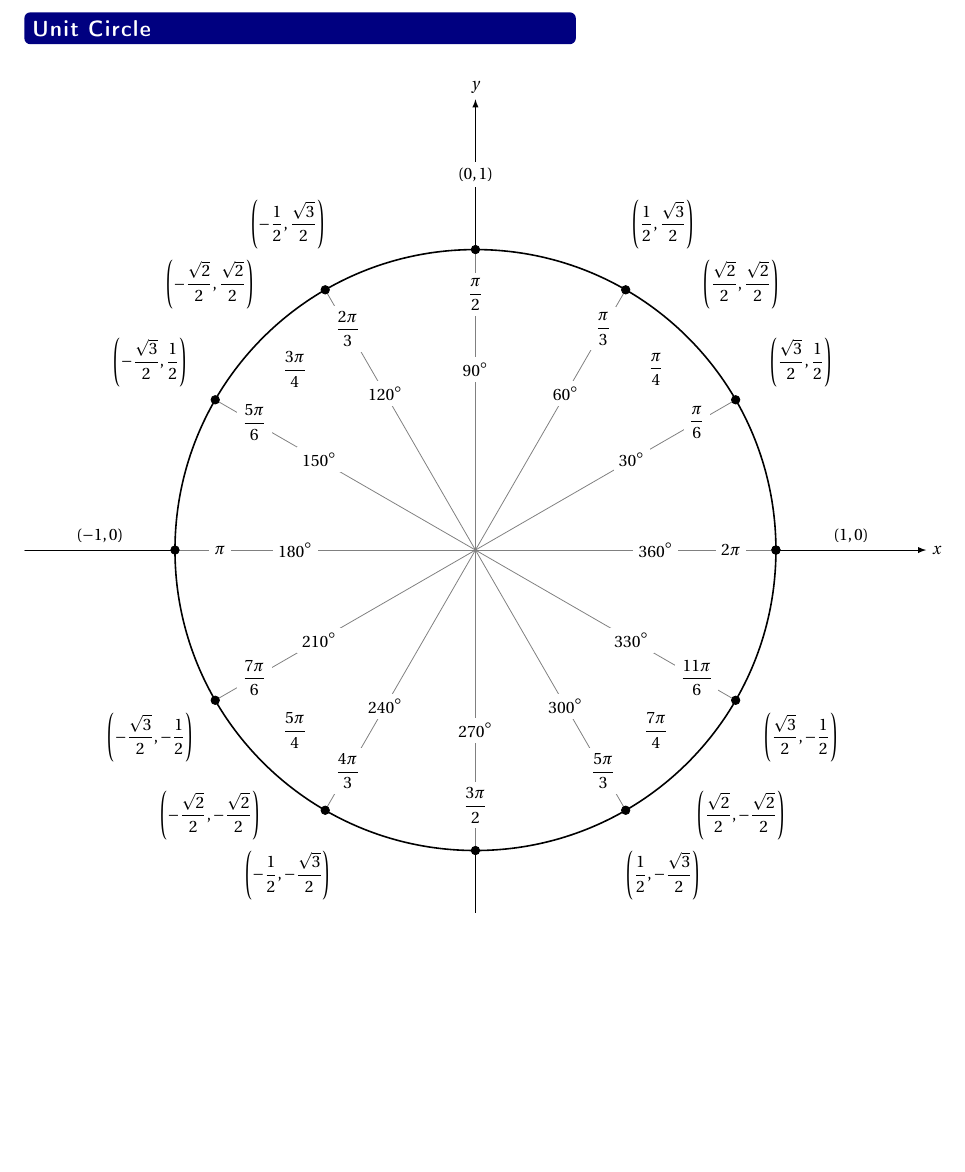
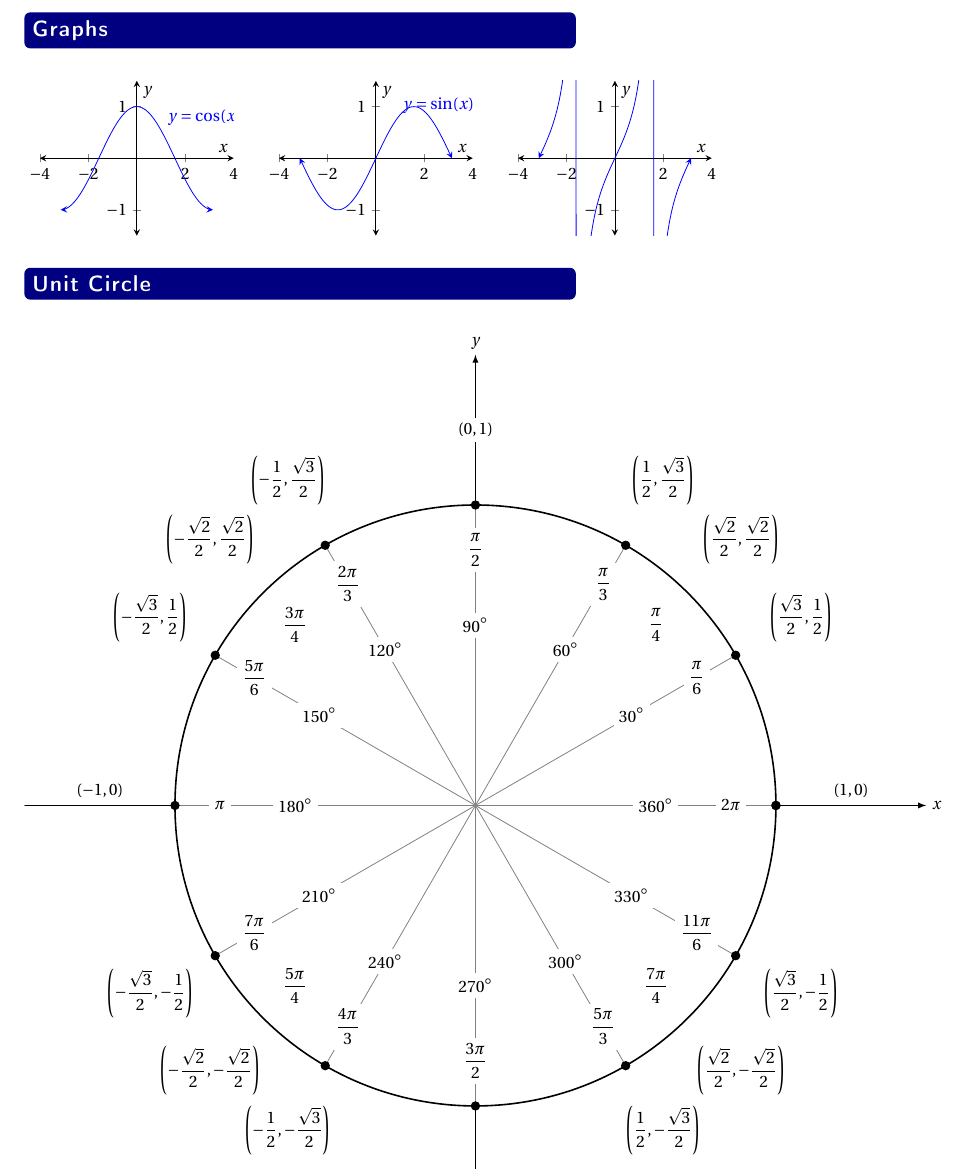
Before and after one commit to barton-willis/Trigonometry-MATH-103, a LaTeX document (cheat_sheet-math-103.tex): part of page 2 of 2, cut at the place of the change, the shorter picture padded with empty space. Compiled offline with pdfLaTeX.

Commit message:
append graphs
append graphs

```diff
--- a/cheat_sheet-math-103.tex
+++ b/cheat_sheet-math-103.tex
@@ -6,6 +6,8 @@
 \usepackage{graphicx}
 \usepackage{xcolor}
 \usepackage{tikz}
+\usepackage{pgfplots}
+\pgfplotsset{width=5cm,compat=1.9}
 \usepackage{url}
 \usetikzlibrary{shapes.geometric}
 \usetikzlibrary{calc}
@@ -377,10 +379,62 @@ opacity=.4](O,B,A)
 \end{align*}
 \end{minipage}
 
-
 \end{multicols*}
 
+\newpage
+
+
 \begin{multicols*}{1}
+
+\section*{Graphs}
+
+\begin{tikzpicture}[>=stealth]
+  \begin{axis}[
+      xmin=-4,xmax=4,
+      ymin=-1.5,ymax=1.5,
+      axis x line=middle,
+      axis y line=middle,
+      axis line style=<->,
+      xlabel={$x$},
+      ylabel={$y$},
+      ]
+      \addplot[no marks,blue,<->] expression[domain=-pi:pi,samples=100]{cos(deg(x))}
+                  node[pos=0.65,anchor=south west]{$y=\cos(x)$};
+  \end{axis}
+\end{tikzpicture}
+\hspace{0.1in}
+\begin{tikzpicture}[>=stealth]
+  \begin{axis}[
+      xmin=-4,xmax=4,
+      ymin=-1.5,ymax=1.5,
+      axis x line=middle,
+      axis y line=middle,
+      axis line style=<->,
+      xlabel={$x$},
+      ylabel={$y$},
+      ]
+      \addplot[no marks,blue,<->] expression[domain=-pi:pi,samples=100]{sin(deg(x))}
+                  node[pos=0.65,anchor=south west]{$y=\sin(x)$};
+  \end{axis}
+\end{tikzpicture}
+\hspace{0.1in}
+\begin{tikzpicture}[>=stealth]
+  \begin{axis}[
+      xmin=-4,xmax=4,
+      ymin=-1.5,ymax=1.5,
+      axis x line=middle,
+      axis y line=middle,
+      axis line style=<->,
+      xlabel={$x$},
+      ylabel={$y$},
+      ]
+      \addplot[no marks,blue,<->] expression[domain=-pi:pi,samples=100]{tan(deg(x))}
+                  node[pos=0.15,anchor=south west]{$y=\tan(x)$};
+  \end{axis}
+\end{tikzpicture}
+
+
+
 \section*{Unit Circle}
 
 \begin{tikzpicture}[scale=5.3,cap=round,>=latex]
@@ -460,3 +516,6 @@ licensed under CC0 1.0.
 \end{multicols*}
 
 \end{document}
+\begin{tabular}{|l|l|l|l|l|}
+  \hline
+  \textbf{Function} & \textbf{Domain} & \textbf{ Range } & \textbf{Zeros} & \textbf{Graph} \\ \hline \hline
```
Also changed, not shown: cheat_sheet-math-103.pdf, cheat_sheet-math-103.tex (19 more changed lines).
